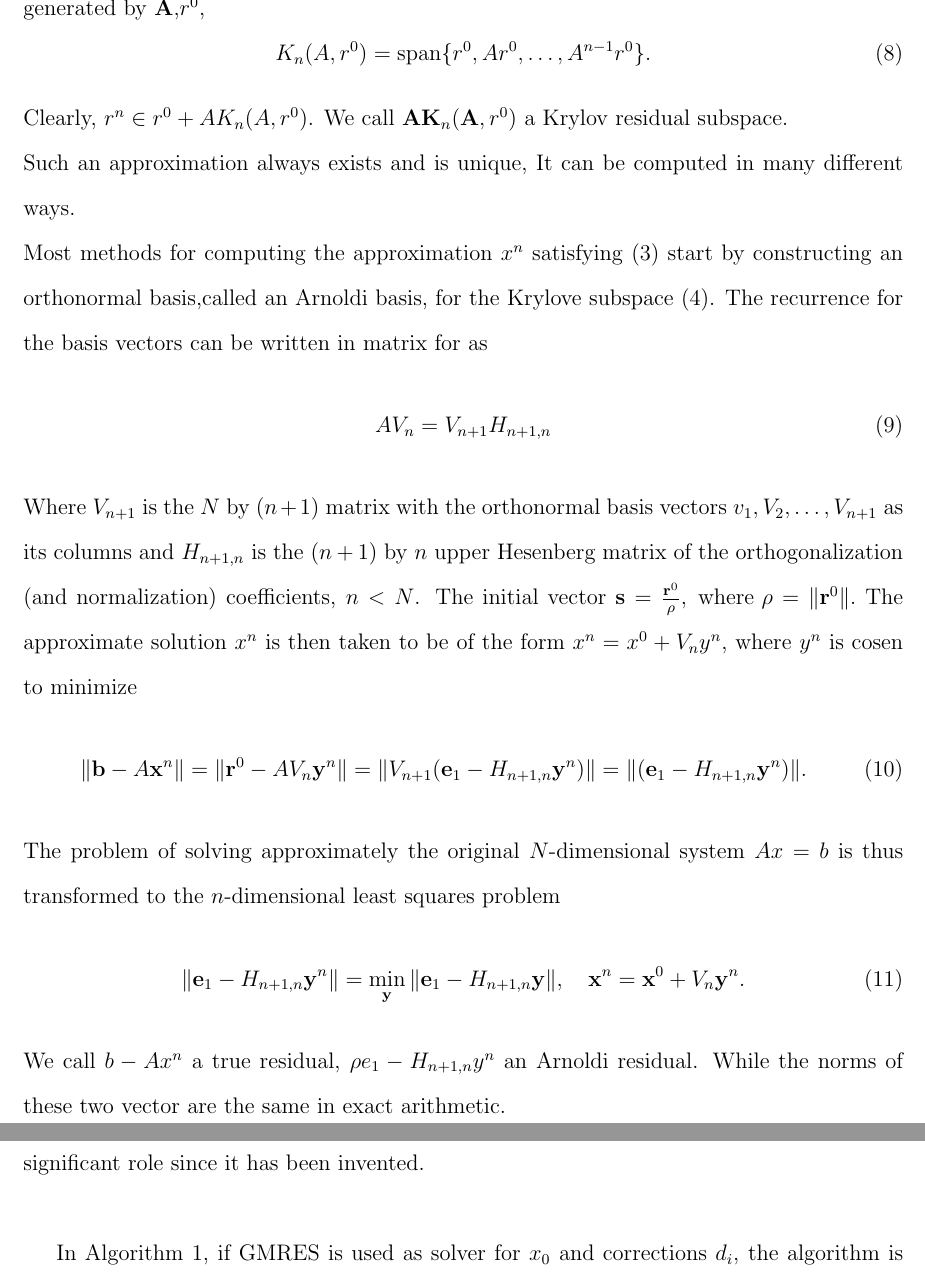
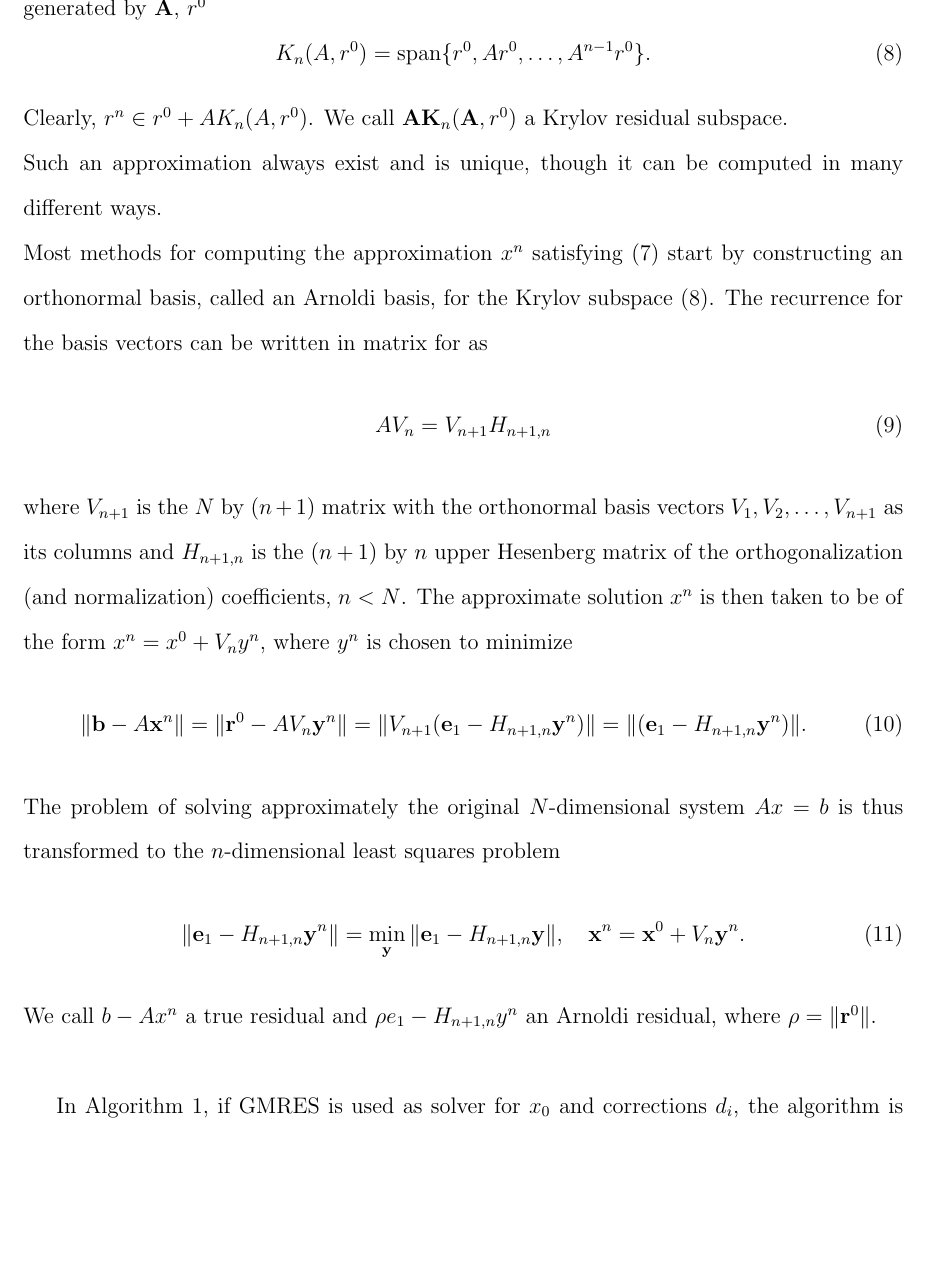
Before and after one commit to Gudauu/708_project, a LaTeX document (report/main.tex, which reads report/Literature_review_basic.tex): two parts of pages 6 and 7 of 38 before the commit and part of page 6 of 38 after it, the two joined at a grey line, cut so that both start at the same text, the shorter picture padded with empty space. Compiled offline with pdfLaTeX; a missing bibliography style is replaced by a similar one.

Commit message:
Literature_review_basic: restructure

```diff
--- a/report/Literature_review_basic.tex
+++ b/report/Literature_review_basic.tex
@@ -57,22 +57,23 @@ Assume that $\textbf{A}$ is a real nonsingular $\textbf{N}$ by $\textbf{N}$ matr
 \begin{equation}
     x^0+\textbf{K}_n(\textbf{A},r^o)
 \end{equation}
-minimizing the Euclidean norm of the residual,
+minimizing the Euclidean norm of the residual
 \begin{equation}
     \| \mathbf{b} - A\mathbf{x}^n \| = \min_{\mathbf{u} \in \mathbf{x}_0 + \mathcal{K}_n(A,r_0)} \| \mathbf{b} - A\mathbf{u} \|,
 \end{equation}
 
-where $r^0=b-\textbf{A}x^0$ is the initial residual and $\textsc{K}_n(\textbf{A},r^0)$ is the $n-th$ Krylov subspace generated by \textbf{A},$r^0$,
+where $r^0=b-\textbf{A}x^0$ is the initial residual and $\textsc{K}_n(\textbf{A},r^0)$ is the $n-th$ Krylov subspace generated by \textbf{A}, $r^0$
 \begin{equation}
     K_n(A, r^0) = \text{span}\{r^0, Ar^0, \dots, A^{n-1}r^0\}.
 \end{equation}
 Clearly, $r^n \in r^0 + A K_n(A, r^0)$. We call $\textbf{AK}_{n}(\textbf{A},r^0)$ a Krylov residual subspace. \\
-Such an approximation always exists and is unique, It can be computed in many different ways. \\
-Most methods for computing the approximation $x^n$ satisfying (3) start by constructing an orthonormal basis,called an Arnoldi basis, for the Krylove subspace  (4). The recurrence for the basis vectors can be written in matrix for as
+Such an approximation always exist and is unique, though it can be computed in many different ways. \\
+Most methods for computing the approximation $x^n$ satisfying (7) start by constructing an orthonormal basis, called an Arnoldi basis, for the Krylov subspace  (8). The recurrence for the basis vectors can be written in matrix for as
 \begin{equation}
     AV_n=V_{n+1}H_{n+1,n}
 \end{equation}
-Where $V_{n+1}$ is the $N$ by $(n+1)$ matrix with the orthonormal basis vectors $v_1,V_2,\dots,V_{n+1}$ as its columns and $H_{n+1,n}$ is the $(n+1)$ by $n$ upper Hesenberg matrix of the orthogonalization (and normalization) coefficients, $n<N$. The initial vector $\mathbf{s} = \frac{\mathbf{r}^0}{\rho}, \text{ where } \rho = \|\mathbf{r}^0\|.$ The approximate solution $x^n$ is then taken to be of the form $x^n=x^0+V_ny^n$, where $y^n$ is cosen to minimize
+where $V_{n+1}$ is the $N$ by $(n+1)$ matrix with the orthonormal basis vectors $V_1,V_2,\dots,V_{n+1}$ as its columns and $H_{n+1,n}$ is the $(n+1)$ by $n$ upper Hesenberg matrix of the orthogonalization (and normalization) coefficients, $n<N$.
+The approximate solution $x^n$ is then taken to be of the form $x^n=x^0+V_ny^n$, where $y^n$ is chosen to minimize
 \begin{equation}
     \| \mathbf{b} - A\mathbf{x}^n \| = \| \mathbf{r}^0 - AV_n\mathbf{y}^n \| \\
 = \| V_{n+1}(\mathbf{e}_1 - H_{n+1,n}\mathbf{y}^n) \| \\
@@ -82,8 +83,7 @@ The problem of solving approximately the original $N$-dimensional system $Ax=b$
 \begin{equation}
     \| \mathbf{e}_1 - H_{n+1,n}\mathbf{y}^n \| = \min_{\mathbf{y}} \| \mathbf{e}_1 - H_{n+1,n}\mathbf{y} \|, \quad \mathbf{x}^n = \mathbf{x}^0 + V_n\mathbf{y}^n.
 \end{equation}
-We call $b-Ax^n$ a true residual, $\rho e_1 - H_{n+1,n}y^n$ an Arnoldi residual. While the norms of these two vector are the same in exact arithmetic.\\
-There are sereval algorihms for computing the Arnoldi basis, while GMRES has played a significant role since it has been invented.\\
+We call $b-Ax^n$ a true residual and $\rho e_1 - H_{n+1,n}y^n$ an Arnoldi residual, where $\rho = \|\mathbf{r}^0\|$.\\
 
 In Algorithm 1, if GMRES is used as solver for $x_0$ and corrections $d_i$, the algorithm is called GMRES-based IR (GMRES-IR). Detailed analysis of GMRES-IR is given in \ref{subsec:comparison}.
 
```
